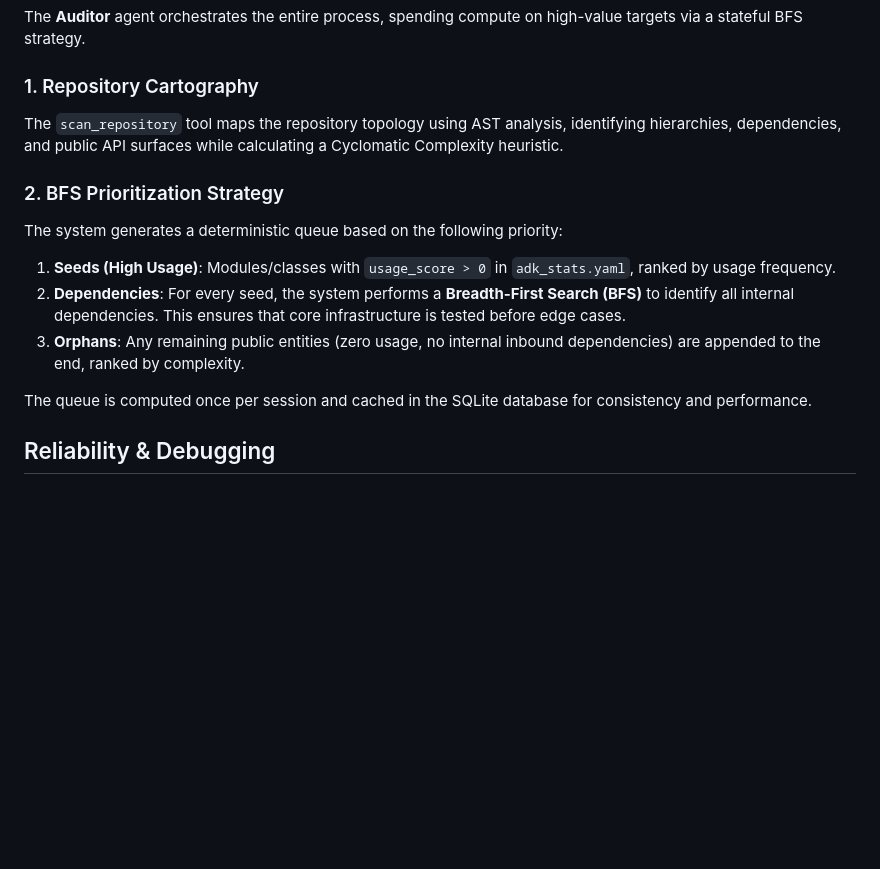
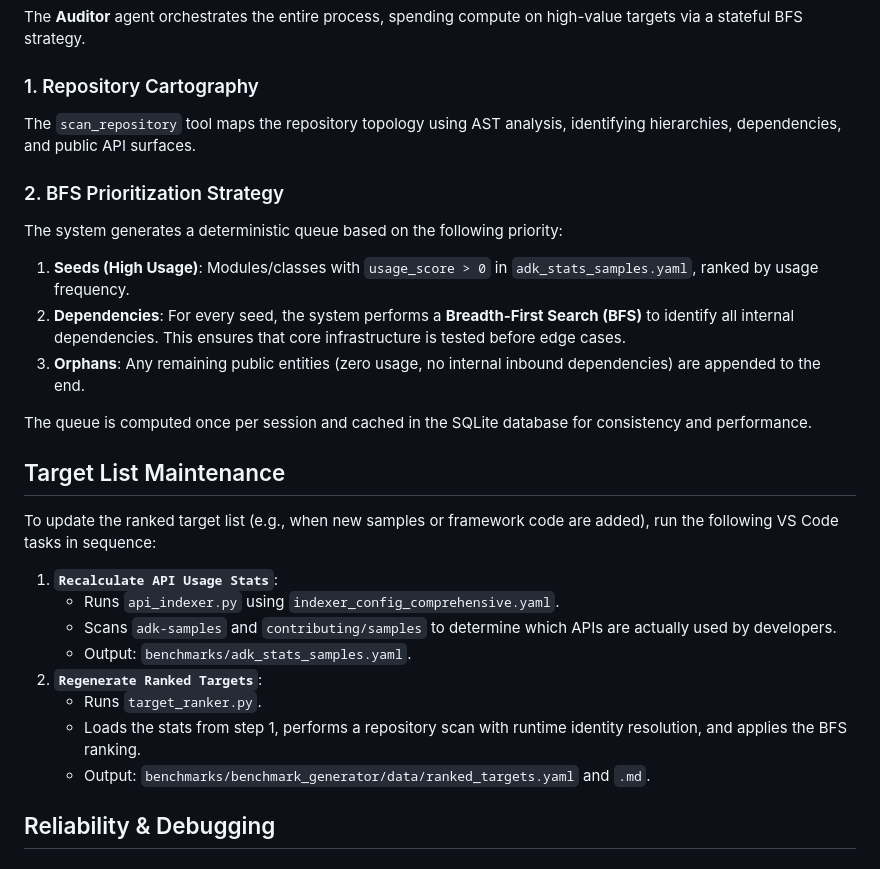
Before and after one commit to ivanmkc/agent-generator, a Markdown page: benchmarks/benchmark_generator/README.md, the part around the change. Rendered like a GitHub page; blank space fills up the shorter version.

Commit message:
docs(generator): add maintenance workflow to README
- Explained the two-step sequence for updating target lists (recalculating stats followed by regenerating targets).
- Removed outdated references to complexity heuristics.
- Clarified the source of usage statistics.

```diff
--- a/benchmarks/benchmark_generator/README.md
+++ b/benchmarks/benchmark_generator/README.md
@@ -23,16 +23,29 @@ The system follows a closed-loop design with specialized pipelines for different
 The **Auditor** agent orchestrates the entire process, spending compute on high-value targets via a stateful BFS strategy.
 
 ### 1. Repository Cartography
-The `scan_repository` tool maps the repository topology using AST analysis, identifying hierarchies, dependencies, and public API surfaces while calculating a Cyclomatic Complexity heuristic.
+The `scan_repository` tool maps the repository topology using AST analysis, identifying hierarchies, dependencies, and public API surfaces.
 
 ### 2. BFS Prioritization Strategy
 The system generates a deterministic queue based on the following priority:
 
-1.  **Seeds (High Usage)**: Modules/classes with `usage_score > 0` in `adk_stats.yaml`, ranked by usage frequency.
+1.  **Seeds (High Usage)**: Modules/classes with `usage_score > 0` in `adk_stats_samples.yaml`, ranked by usage frequency.
 2.  **Dependencies**: For every seed, the system performs a **Breadth-First Search (BFS)** to identify all internal dependencies. This ensures that core infrastructure is tested before edge cases.
-3.  **Orphans**: Any remaining public entities (zero usage, no internal inbound dependencies) are appended to the end, ranked by complexity.
+3.  **Orphans**: Any remaining public entities (zero usage, no internal inbound dependencies) are appended to the end.
 
 The queue is computed once per session and cached in the SQLite database for consistency and performance.
+
+## Target List Maintenance
+
+To update the ranked target list (e.g., when new samples or framework code are added), run the following VS Code tasks in sequence:
+
+1.  **`Recalculate API Usage Stats`**:
+    *   Runs `api_indexer.py` using `indexer_config_comprehensive.yaml`.
+    *   Scans `adk-samples` and `contributing/samples` to determine which APIs are actually used by developers.
+    *   Output: `benchmarks/adk_stats_samples.yaml`.
+2.  **`Regenerate Ranked Targets`**:
+    *   Runs `target_ranker.py`.
+    *   Loads the stats from step 1, performs a repository scan with runtime identity resolution, and applies the BFS ranking.
+    *   Output: `benchmarks/benchmark_generator/data/ranked_targets.yaml` and `.md`.
 
 ## Reliability & Debugging
 
```
